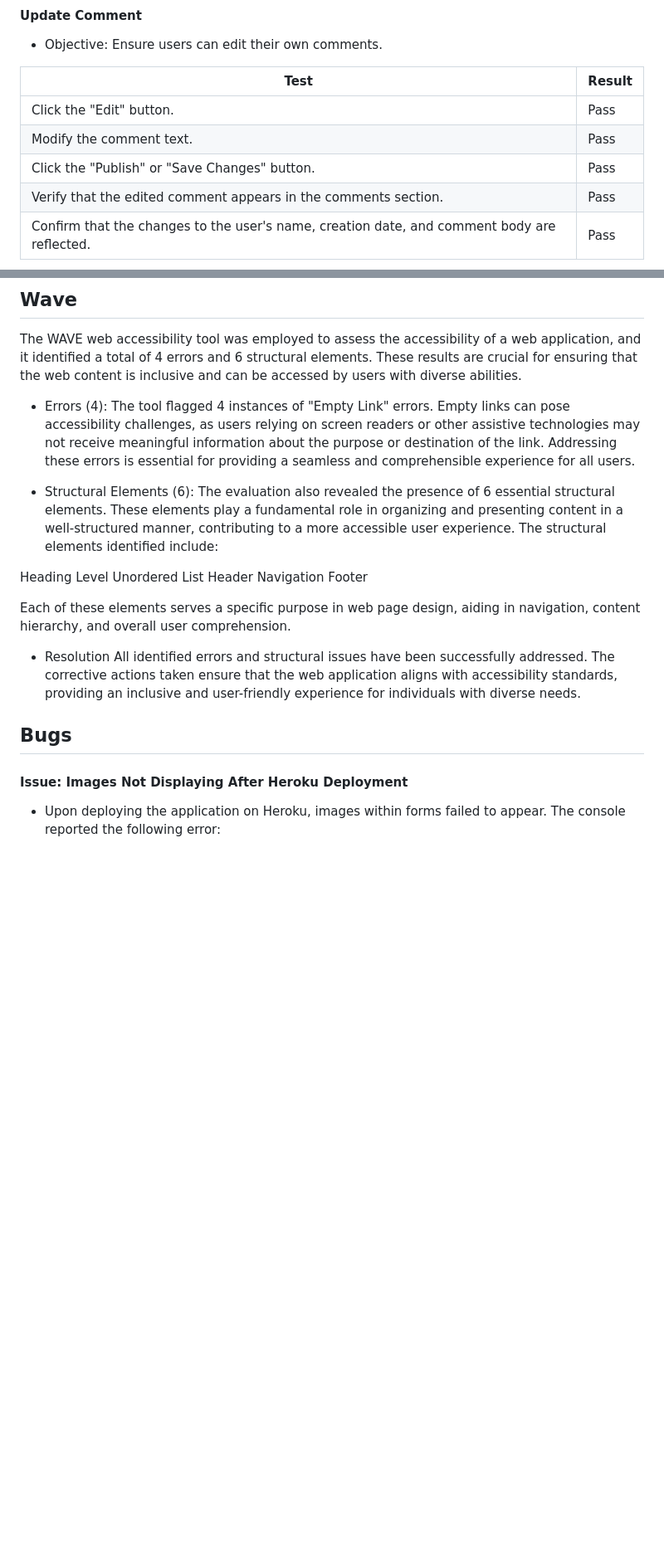
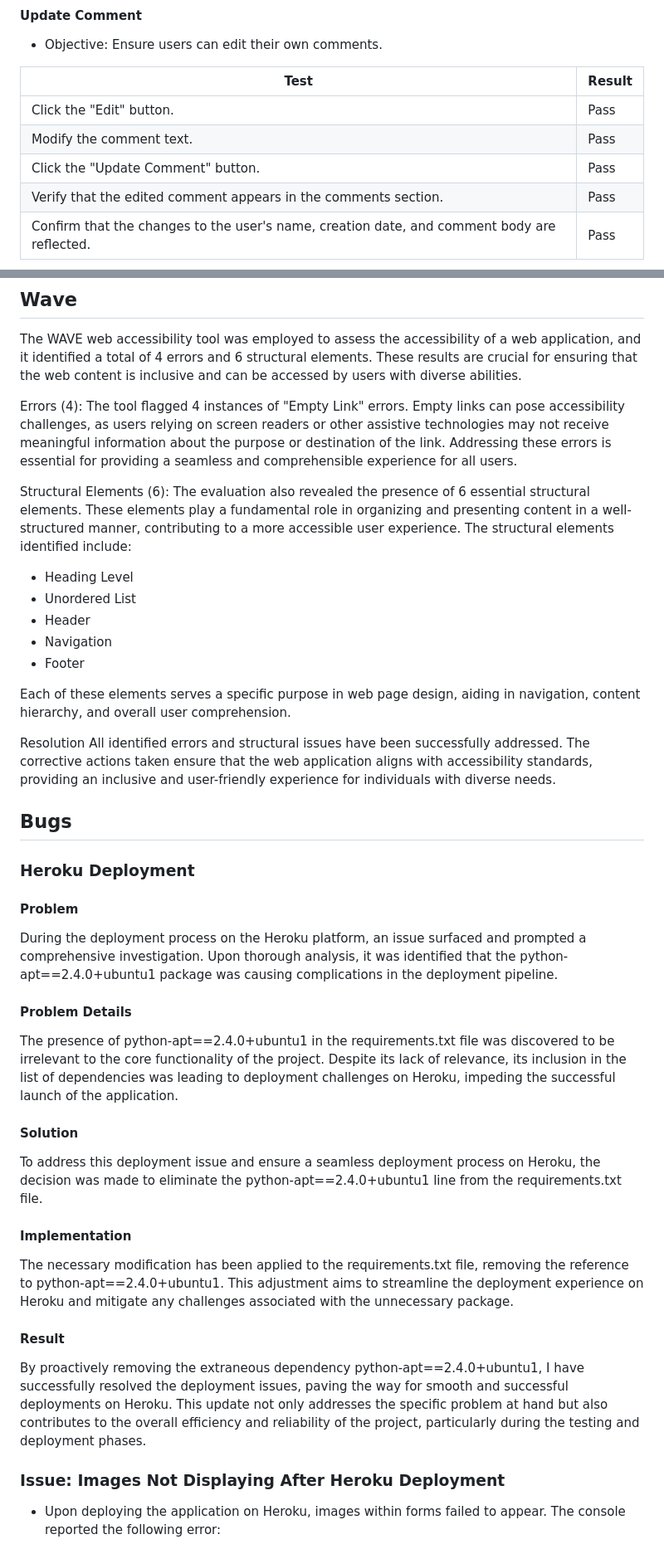
Before and after one commit to Godinhoweverson/cook-with-me, a Markdown page: TESTING.md, 2 parts joined by grey strips. Shown at 83% size. GitHub-like rendering; blank space fills up the shorter version.

Commit message:
Update Bugs Section in TESTING.md: Address Heroku Deployment Issue and Conclude Project

```diff
--- a/TESTING.md
+++ b/TESTING.md
@@ -172,7 +172,7 @@ If a test case passes, please flag it as "Pass" in your testing documentation. I
 |--------------------------------------------------------------------------------------------------|--------|
 | Click the "Edit" button.                                                                         | Pass   |
 | Modify the comment text.                                                                         | Pass   |
-| Click the "Publish" or "Save Changes" button.                                                    | Pass   |
+| Click the "Update Comment" button.                                                               | Pass   |
 | Verify that the edited comment appears in the comments section.                                  | Pass   |
 | Confirm that the changes to the user's name, creation date, and comment body are reflected.      | Pass   |
 
@@ -540,26 +540,43 @@ All pages have successfully achieved a flawless accessibility score of 100.
 
 The WAVE web accessibility tool was employed to assess the accessibility of a web application, and it identified a total of 4 errors and 6 structural elements. These results are crucial for ensuring that the web content is inclusive and can be accessed by users with diverse abilities.
 
-- Errors (4):
+Errors (4):
 The tool flagged 4 instances of "Empty Link" errors. Empty links can pose accessibility challenges, as users relying on screen readers or other assistive technologies may not receive meaningful information about the purpose or destination of the link. Addressing these errors is essential for providing a seamless and comprehensible experience for all users.
 
-- Structural Elements (6):
+Structural Elements (6):
 The evaluation also revealed the presence of 6 essential structural elements. These elements play a fundamental role in organizing and presenting content in a well-structured manner, contributing to a more accessible user experience. The structural elements identified include:
 
-Heading Level
-Unordered List
-Header
-Navigation
-Footer
+- Heading Level
+- Unordered List
+- Header
+- Navigation
+- Footer
 
 Each of these elements serves a specific purpose in web page design, aiding in navigation, content hierarchy, and overall user comprehension.
 
-- Resolution
+Resolution
 All identified errors and structural issues have been successfully addressed. The corrective actions taken ensure that the web application aligns with accessibility standards, providing an inclusive and user-friendly experience for individuals with diverse needs.
 
 ## Bugs
 
-#### Issue: Images Not Displaying After Heroku Deployment
+### Heroku Deployment
+
+#### Problem
+During the deployment process on the Heroku platform, an issue surfaced and prompted a comprehensive investigation. Upon thorough analysis, it was identified that the python-apt==2.4.0+ubuntu1 package was causing complications in the deployment pipeline.
+
+#### Problem Details
+The presence of python-apt==2.4.0+ubuntu1 in the requirements.txt file was discovered to be irrelevant to the core functionality of the project. Despite its lack of relevance, its inclusion in the list of dependencies was leading to deployment challenges on Heroku, impeding the successful launch of the application.
+
+#### Solution
+To address this deployment issue and ensure a seamless deployment process on Heroku, the decision was made to eliminate the python-apt==2.4.0+ubuntu1 line from the requirements.txt file.
+
+#### Implementation
+The necessary modification has been applied to the requirements.txt file, removing the reference to python-apt==2.4.0+ubuntu1. This adjustment aims to streamline the deployment experience on Heroku and mitigate any challenges associated with the unnecessary package.
+
+#### Result
+By proactively removing the extraneous dependency python-apt==2.4.0+ubuntu1, I have successfully resolved the deployment issues, paving the way for smooth and successful deployments on Heroku. This update not only addresses the specific problem at hand but also contributes to the overall efficiency and reliability of the project, particularly during the testing and deployment phases.
+
+### Issue: Images Not Displaying After Heroku Deployment
 - Upon deploying the application on Heroku, images within forms failed to appear. The console reported the following error:
 
 <strong>register.fdb3b090e8a2.jpeg:1
```
